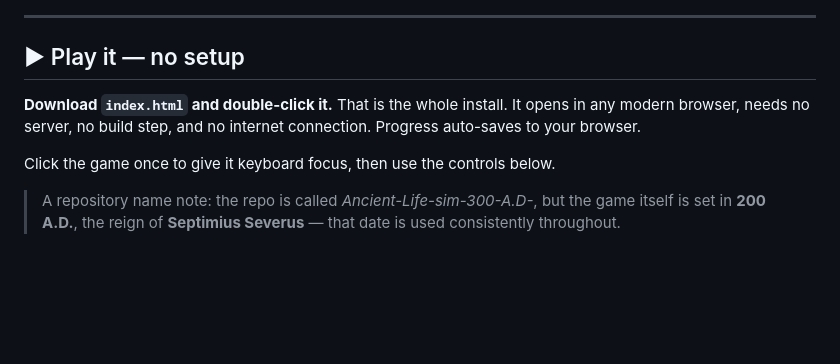
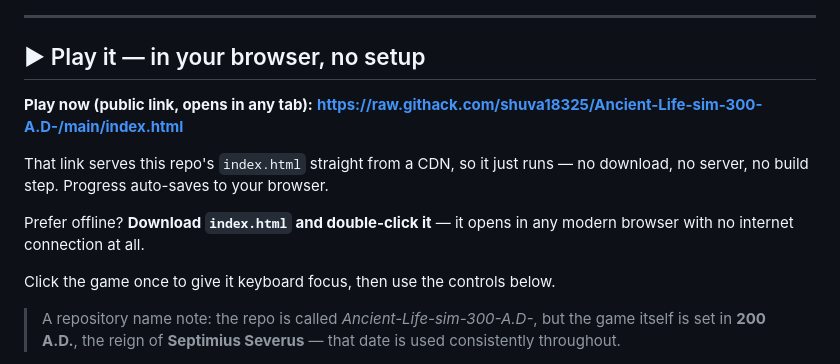
Before and after one commit to shuva18325/Ancient-Life-sim-300-A.D-, a Markdown page: README.md, the part around the change. Drawn GitHub-style; blank space fills up the shorter version.

Commit message:
README: lead with a public play link (githack CDN mirror of the repo)
Co-Authored-By: Claude Fable 5 <noreply@anthropic.com>
Claude-Session: https://claude.ai/code/session_01U55of16GhZ8w79Gv9PN5HV

```diff
--- a/README.md
+++ b/README.md
@@ -14,11 +14,16 @@ historical content** from the period. No mythical content.
 
 ---
 
-## ▶ Play it — no setup
+## ▶ Play it — in your browser, no setup
 
-**Download `index.html` and double-click it.** That is the whole install. It opens in
-any modern browser, needs no server, no build step, and no internet connection. Progress
-auto-saves to your browser.
+**Play now (public link, opens in any tab):**
+**https://raw.githack.com/shuva18325/Ancient-Life-sim-300-A.D-/main/index.html**
+
+That link serves this repo's `index.html` straight from a CDN, so it just runs — no
+download, no server, no build step. Progress auto-saves to your browser.
+
+Prefer offline? **Download `index.html` and double-click it** — it opens in any modern
+browser with no internet connection at all.
 
 Click the game once to give it keyboard focus, then use the controls below.
 
```
